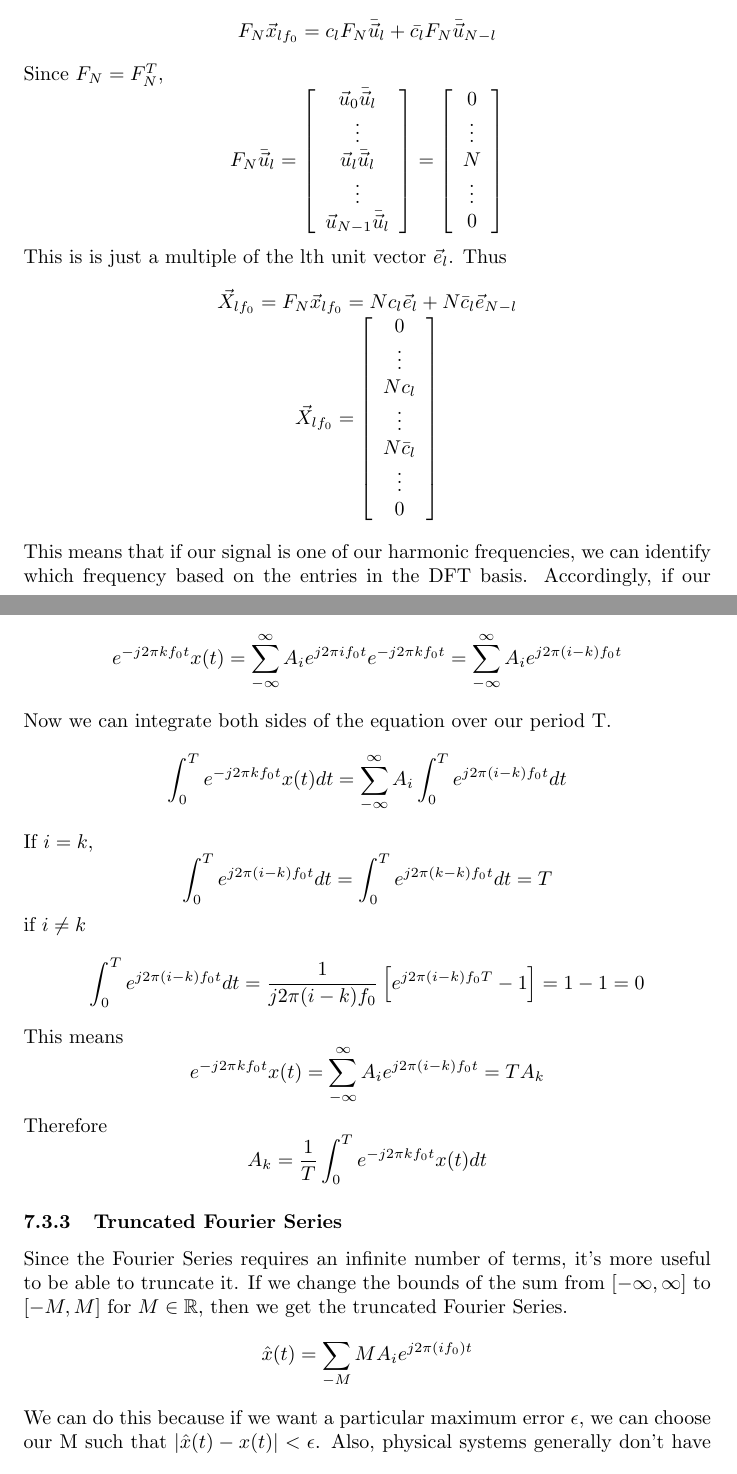
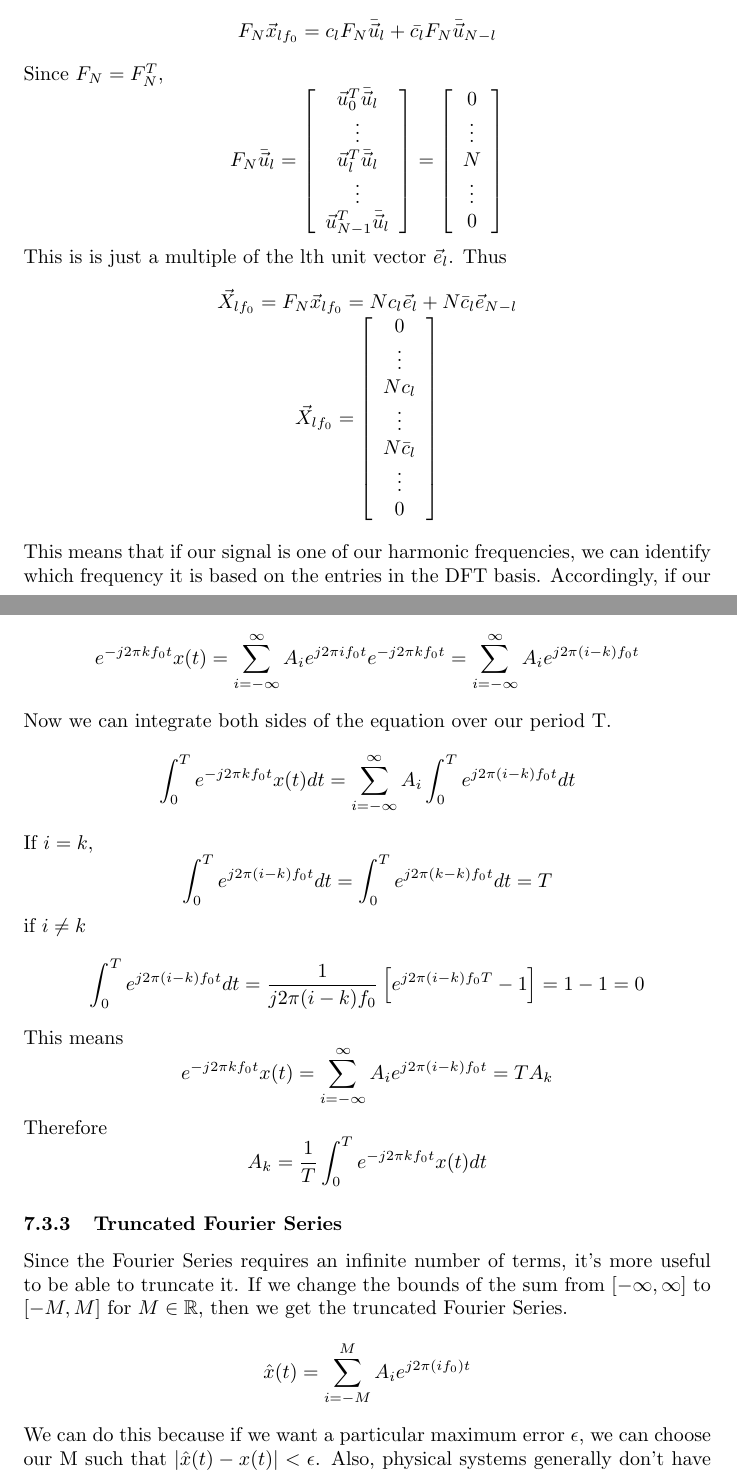
Before and after one commit to aparande/BerkeleyNotes, a LaTeX document (16B/Notes/guide.tex): two parts of pages 49 and 51 of 51, joined at a grey line, cut so that both start at the same text. Compiled offline with pdfLaTeX.

Commit message:
Cleaned up some typos

```diff
--- a/16B/Notes/guide.tex
+++ b/16B/Notes/guide.tex
@@ -2275,11 +2275,11 @@ Since $F_N=F_N^T$,
 \[
     F_N\bar{\vec{u}}_l = \left[
         \begin{array}{c}
-            \vec{u}_0\bar{\vec{u}}_l\\
+            \vec{u}_0^T\bar{\vec{u}}_l\\
             \vdots\\
-            \vec{u}_l\bar{\vec{u}}_l\\
+            \vec{u}_l^T\bar{\vec{u}}_l\\
             \vdots\\
-            \vec{u}_{N-1}\bar{\vec{u}}_l
+            \vec{u}_{N-1}^T\bar{\vec{u}}_l
         \end{array}
     \right] = \left[
         \begin{array}{c}
@@ -2310,7 +2310,7 @@ Thus
     \end{array}
 \]
 This means that if our signal is one of our harmonic frequencies,
-we can identify which frequency based on the entries in the DFT basis.
+we can identify which frequency it is based on the entries in the DFT basis.
 Accordingly, if our signal is a sum of our harmnoic frequencies, then
 \[
     \begin{array}{c}
@@ -2344,21 +2344,21 @@ This is the Fourier series of our periodic signal.
 \subsubsection{Finding $A_i$}
 We now need an easy way to find the coefficients $A_i$ in our summation.
 To get the kth coefficient, multiply both sides of the equation by $e^{-j2\pi k f_0t}$
-$$e^{-j2\pi k f_0t} x(t) = \sum_{-\infty}^{\infty}{A_i e^{j2\pi i f_0 t} e^{-j2\pi k f_0t}} = \sum_{-\infty}^{\infty}{A_i e^{j2\pi (i-k) f_0 t}}$$
+$$e^{-j2\pi k f_0t} x(t) = \sum_{i=-\infty}^{\infty}{A_i e^{j2\pi i f_0 t} e^{-j2\pi k f_0t}} = \sum_{i=-\infty}^{\infty}{A_i e^{j2\pi (i-k) f_0 t}}$$
 Now we can integrate both sides of the equation over our period T.
-$$\int_{0}^{T}{e^{-j2\pi k f_0t} x(t)dt} = \sum_{-\infty}^{\infty}{A_i \int_{0}^{T}{e^{j2\pi (i-k) f_0 t}dt}}$$
+$$\int_{0}^{T}{e^{-j2\pi k f_0t} x(t)dt} = \sum_{i=-\infty}^{\infty}{A_i \int_{0}^{T}{e^{j2\pi (i-k) f_0 t}dt}}$$
 If $i = k$,
 $$\int_{0}^{T}{e^{j2\pi (i-k) f_0 t}dt} = \int_{0}^{T}{e^{j2\pi (k-k) f_0 t}dt} = T$$
 if $i \ne k$
 $$\int_{0}^{T}{e^{j2\pi (i-k) f_0 t}dt} = \frac{1}{j2\pi (i-k)f_0}\left[e^{j2\pi(i-k)f_0 T} - 1 \right] = 1 - 1 = 0$$
 This means
-$$e^{-j2\pi k f_0t} x(t) = \sum_{-\infty}^{\infty}{A_i e^{j2\pi (i-k) f_0 t}} = T A_k$$
+$$e^{-j2\pi k f_0t} x(t) = \sum_{i=-\infty}^{\infty}{A_i e^{j2\pi (i-k) f_0 t}} = T A_k$$
 Therefore
 $$A_k = \frac{1}{T}\int_{0}^{T}{e^{-j2\pi k f_0t} x(t)dt}$$
 \subsubsection{Truncated Fourier Series}
 Since the Fourier Series requires an infinite number of terms, it's more useful to be able to truncate it.
 If we change the bounds of the sum from $[-\infty, \infty]$ to $[-M, M]$ for $M\in\mathbb{R}$, then we get the truncated Fourier Series.
-$$\hat{x}(t) = \sum_{-M}{M}{A_i e^{j2\pi(if_0)t}}$$
+$$\hat{x}(t) = \sum_{i=-M}^{M}{A_i e^{j2\pi(if_0)t}}$$
 We can do this because if we want a particular maximum error $\epsilon$, we can choose our M such that $|\hat{x}(t)-x(t)|<\epsilon$.
 Also, physical systems generally don't have incredibly high frequencies, so we can safely truncate the series because their $A_k$ will be small.
 \end{document}
```
Also changed, not shown: 16B/Notes/guide.pdf, 16B/Notes/guide.tex (2 more changed lines).
